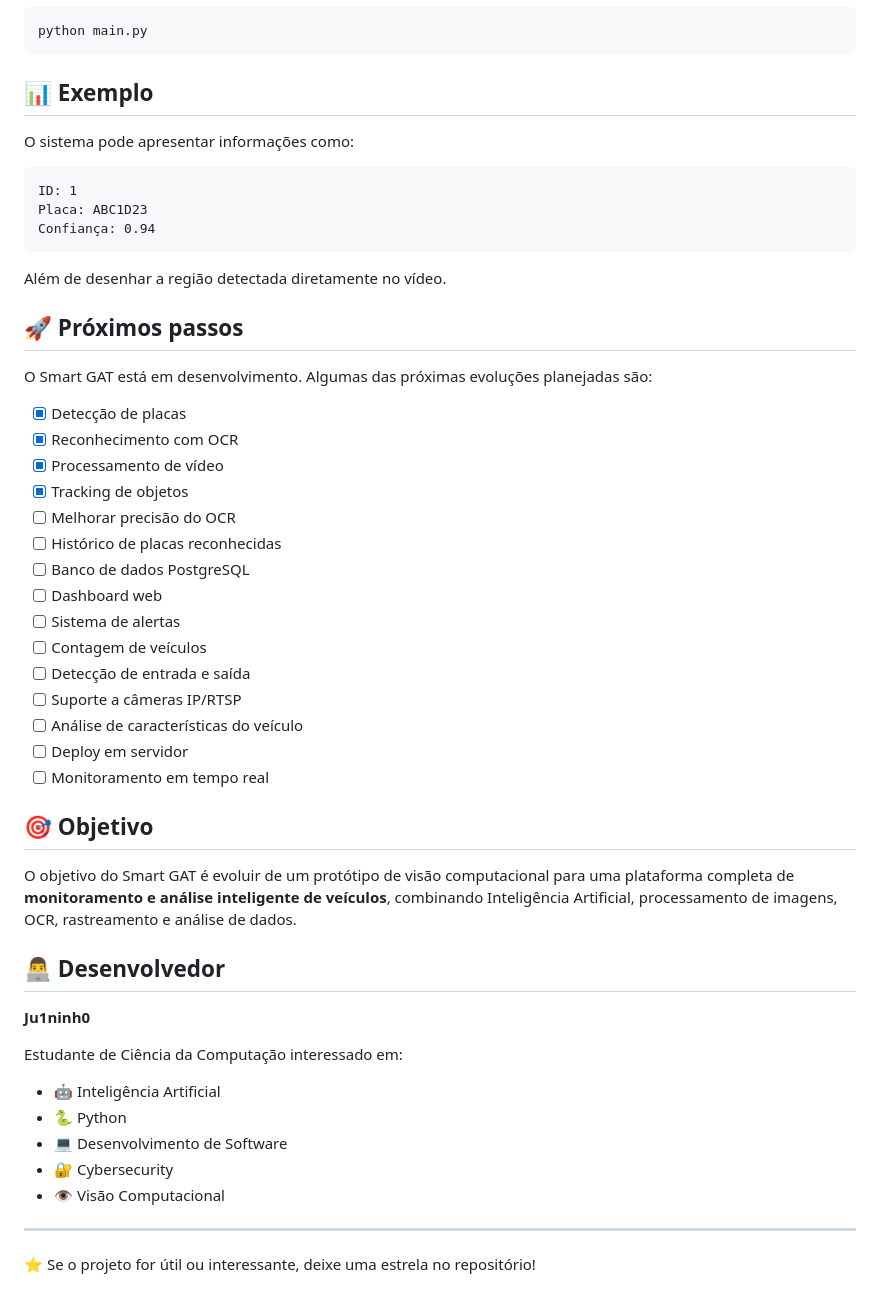
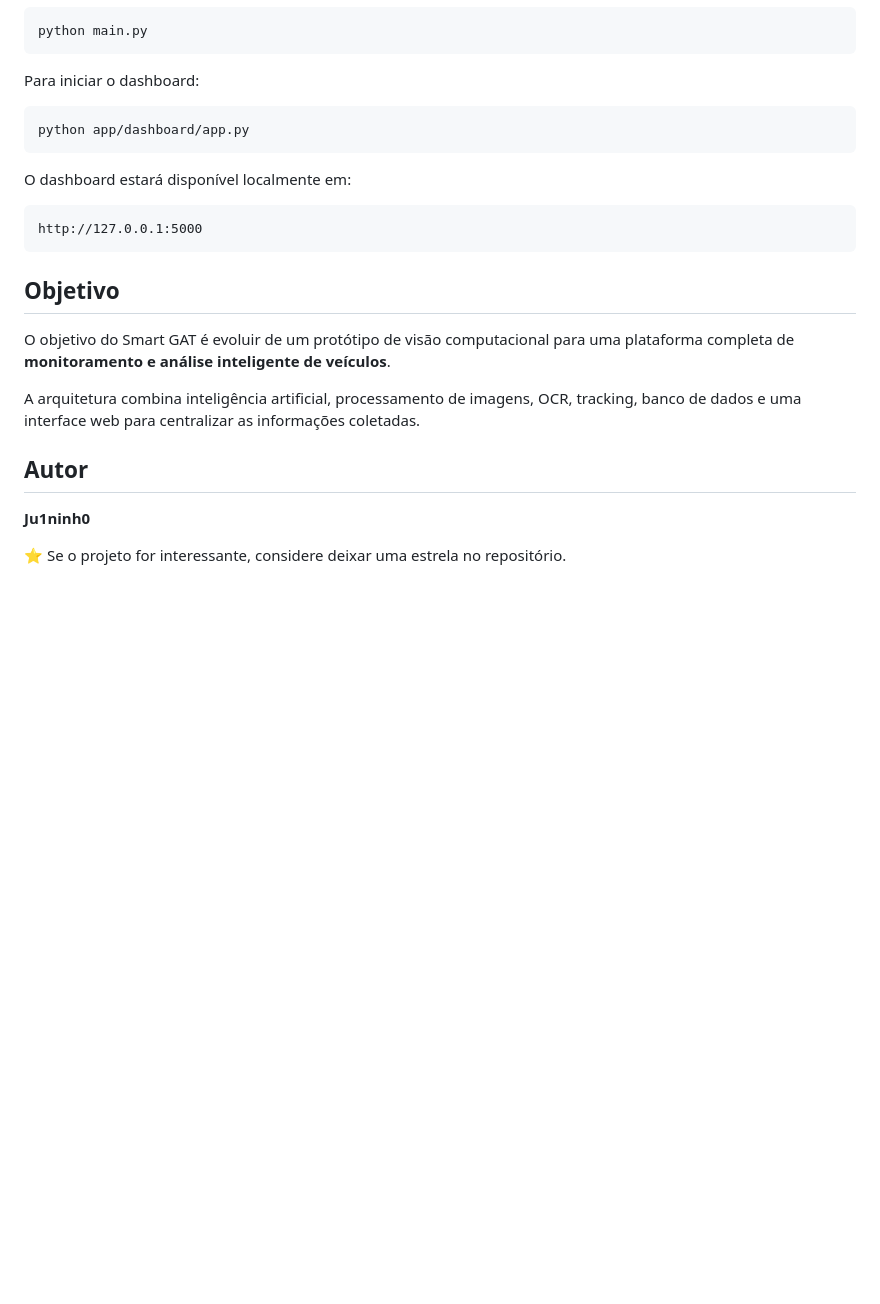
Before and after one commit to Ju1ninh0/smart-gat-AI, a Markdown page: README.md, the part around one of its changes. GitHub-like rendering; blank space fills up the shorter version.

````diff
--- a/README.md
+++ b/README.md
@@ -151,54 +167,26 @@ pip install -r requirements.txt
 python main.py
 ```
 
-## 📊 Exemplo
+Para iniciar o dashboard:
 
-O sistema pode apresentar informações como:
+```bash
+python app/dashboard/app.py
+```
+
+O dashboard estará disponível localmente em:
 
 ```text
-ID: 1
-Placa: ABC1D23
-Confiança: 0.94
+http://127.0.0.1:5000
 ```
 
-Além de desenhar a região detectada diretamente no vídeo.
+## Objetivo
 
-## 🚀 Próximos passos
+O objetivo do Smart GAT é evoluir de um protótipo de visão computacional para uma plataforma completa de **monitoramento e análise inteligente de veículos**.
 
-O Smart GAT está em desenvolvimento. Algumas das próximas evoluções planejadas são:
+A arquitetura combina inteligência artificial, processamento de imagens, OCR, tracking, banco de dados e uma interface web para centralizar as informações coletadas.
 
-* [x] Detecção de placas
-* [x] Reconhecimento com OCR
-* [x] Processamento de vídeo
-* [x] Tracking de objetos
-* [ ] Melhorar precisão do OCR
-* [ ] Histórico de placas reconhecidas
-* [ ] Banco de dados PostgreSQL
-* [ ] Dashboard web
-* [ ] Sistema de alertas
-* [ ] Contagem de veículos
-* [ ] Detecção de entrada e saída
-* [ ] Suporte a câmeras IP/RTSP
-* [ ] Análise de características do veículo
-* [ ] Deploy em servidor
-* [ ] Monitoramento em tempo real
-
-## 🎯 Objetivo
-
-O objetivo do Smart GAT é evoluir de um protótipo de visão computacional para uma plataforma completa de **monitoramento e análise inteligente de veículos**, combinando Inteligência Artificial, processamento de imagens, OCR, rastreamento e análise de dados.
-
-## 👨‍💻 Desenvolvedor
+## Autor
 
 **Ju1ninh0**
 
-Estudante de Ciência da Computação interessado em:
-
-* 🤖 Inteligência Artificial
-* 🐍 Python
-* 💻 Desenvolvimento de Software
-* 🔐 Cybersecurity
-* 👁️ Visão Computacional
-
----
-
-⭐ Se o projeto for útil ou interessante, deixe uma estrela no repositório!
+⭐ Se o projeto for interessante, considere deixar uma estrela no repositório.
````
Also changed, not shown: other parts of README.md (+99 -83 lines).
